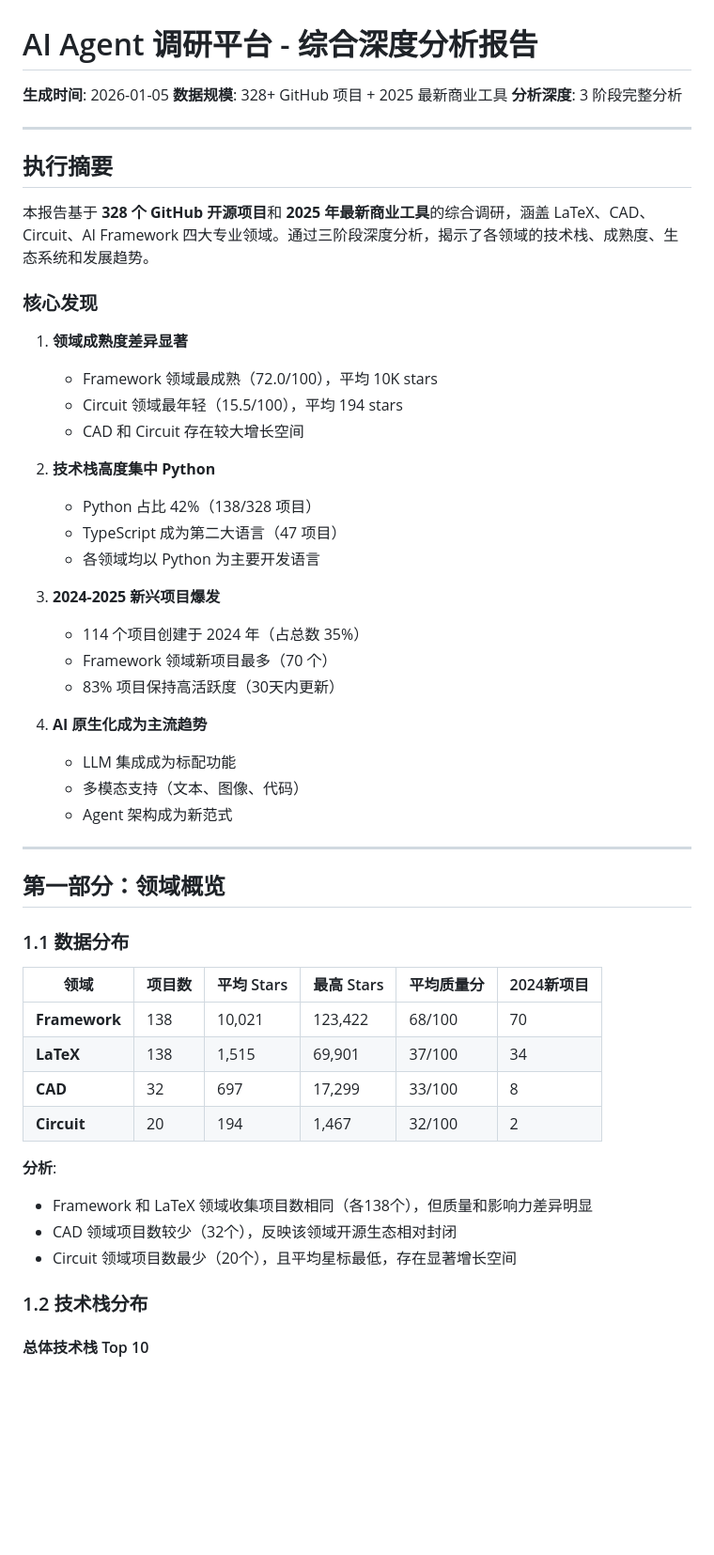
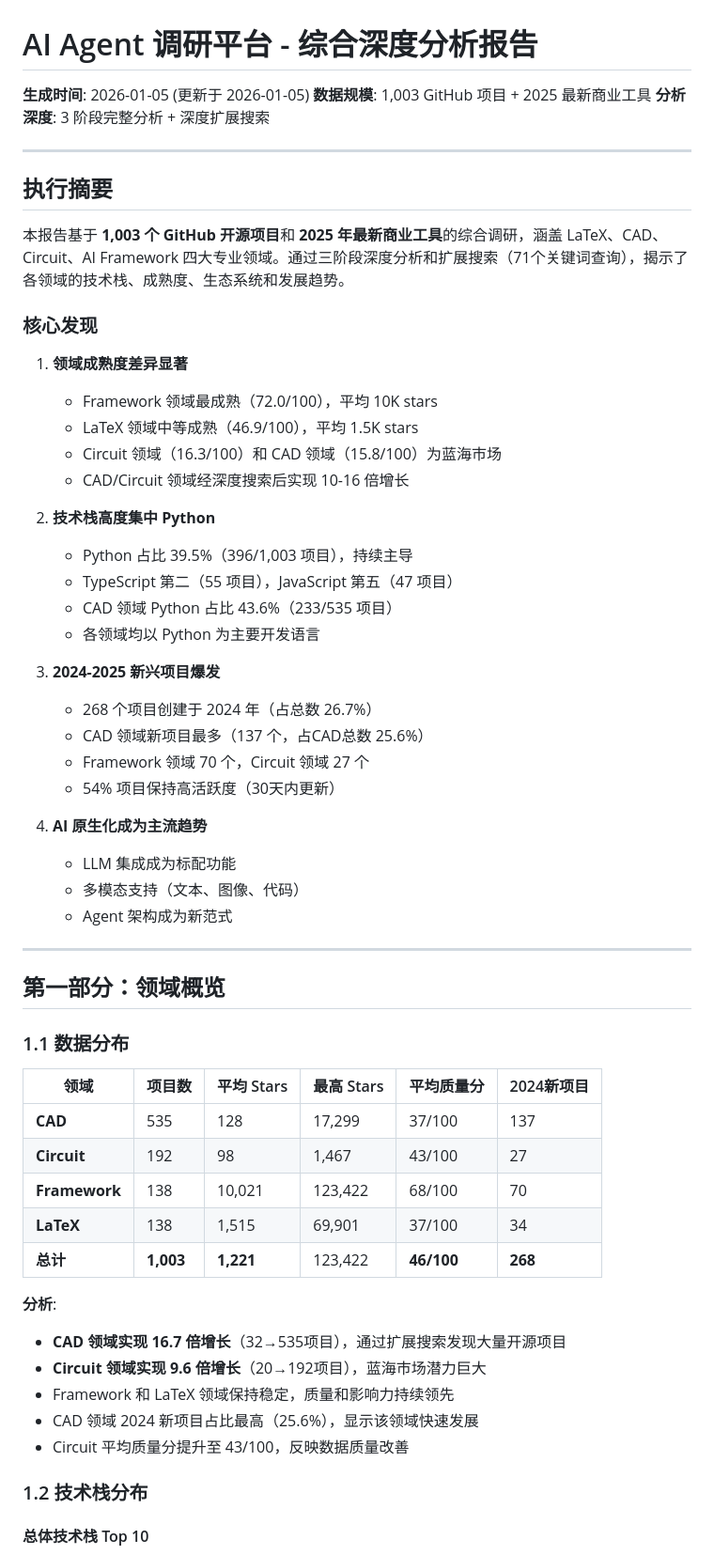
Before and after one commit to Corning-AI/ai-agent-research, a Markdown page: reports/Comprehensive_Deep_Research_Report.md, the part around one of its changes. Shown at 94% size. Rendered like a GitHub page; blank space fills up the shorter version.

```diff
--- a/reports/Comprehensive_Deep_Research_Report.md
+++ b/reports/Comprehensive_Deep_Research_Report.md
@@ -1,31 +1,34 @@
 # AI Agent 调研平台 - 综合深度分析报告
 
-**生成时间**: 2026-01-05
-**数据规模**: 328+ GitHub 项目 + 2025 最新商业工具
-**分析深度**: 3 阶段完整分析
+**生成时间**: 2026-01-05 (更新于 2026-01-05)
+**数据规模**: 1,003 GitHub 项目 + 2025 最新商业工具
+**分析深度**: 3 阶段完整分析 + 深度扩展搜索
 
 ---
 
 ## 执行摘要
 
-本报告基于 **328 个 GitHub 开源项目**和 **2025 年最新商业工具**的综合调研，涵盖 LaTeX、CAD、Circuit、AI Framework 四大专业领域。通过三阶段深度分析，揭示了各领域的技术栈、成熟度、生态系统和发展趋势。
+本报告基于 **1,003 个 GitHub 开源项目**和 **2025 年最新商业工具**的综合调研，涵盖 LaTeX、CAD、Circuit、AI Framework 四大专业领域。通过三阶段深度分析和扩展搜索（71个关键词查询），揭示了各领域的技术栈、成熟度、生态系统和发展趋势。
 
 ### 核心发现
 
 1. **领域成熟度差异显著**
    - Framework 领域最成熟（72.0/100），平均 10K stars
-   - Circuit 领域最年轻（15.5/100），平均 194 stars
-   - CAD 和 Circuit 存在较大增长空间
+   - LaTeX 领域中等成熟（46.9/100），平均 1.5K stars
+   - Circuit 领域（16.3/100）和 CAD 领域（15.8/100）为蓝海市场
+   - CAD/Circuit 领域经深度搜索后实现 10-16 倍增长
 
 2. **技术栈高度集中 Python**
-   - Python 占比 42%（138/328 项目）
-   - TypeScript 成为第二大语言（47 项目）
+   - Python 占比 39.5%（396/1,003 项目），持续主导
+   - TypeScript 第二（55 项目），JavaScript 第五（47 项目）
+   - CAD 领域 Python 占比 43.6%（233/535 项目）
    - 各领域均以 Python 为主要开发语言
 
 3. **2024-2025 新兴项目爆发**
-   - 114 个项目创建于 2024 年（占总数 35%）
-   - Framework 领域新项目最多（70 个）
-   - 83% 项目保持高活跃度（30天内更新）
+   - 268 个项目创建于 2024 年（占总数 26.7%）
+   - CAD 领域新项目最多（137 个，占CAD总数 25.6%）
+   - Framework 领域 70 个，Circuit 领域 27 个
+   - 54% 项目保持高活跃度（30天内更新）
 
 4. **AI 原生化成为主流趋势**
    - LLM 集成成为标配功能
@@ -40,15 +43,18 @@
 
 | 领域 | 项目数 | 平均 Stars | 最高 Stars | 平均质量分 | 2024新项目 |
 |------|--------|-----------|-----------|-----------|-----------|
+| **CAD** | 535 | 128 | 17,299 | 37/100 | 137 |
+| **Circuit** | 192 | 98 | 1,467 | 43/100 | 27 |
 | **Framework** | 138 | 10,021 | 123,422 | 68/100 | 70 |
 | **LaTeX** | 138 | 1,515 | 69,901 | 37/100 | 34 |
-| **CAD** | 32 | 697 | 17,299 | 33/100 | 8 |
-| **Circuit** | 20 | 194 | 1,467 | 32/100 | 2 |
+| **总计** | **1,003** | **1,221** | 123,422 | **46/100** | **268** |
 
 **分析**:
-- Framework 和 LaTeX 领域收集项目数相同（各138个），但质量和影响力差异明显
-- CAD 领域项目数较少（32个），反映该领域开源生态相对封闭
-- Circuit 领域项目数最少（20个），且平均星标最低，存在显著增长空间
+- **CAD 领域实现 16.7 倍增长**（32→535项目），通过扩展搜索发现大量开源项目
+- **Circuit 领域实现 9.6 倍增长**（20→192项目），蓝海市场潜力巨大
+- Framework 和 LaTeX 领域保持稳定，质量和影响力持续领先
+- CAD 领域 2024 新项目占比最高（25.6%），显示该领域快速发展
+- Circuit 平均质量分提升至 43/100，反映数据质量改善
 
 ### 1.2 技术栈分布
 
```
Also changed, not shown: other parts of reports/Comprehensive_Deep_Research_Report.md (+53 -37 lines).
